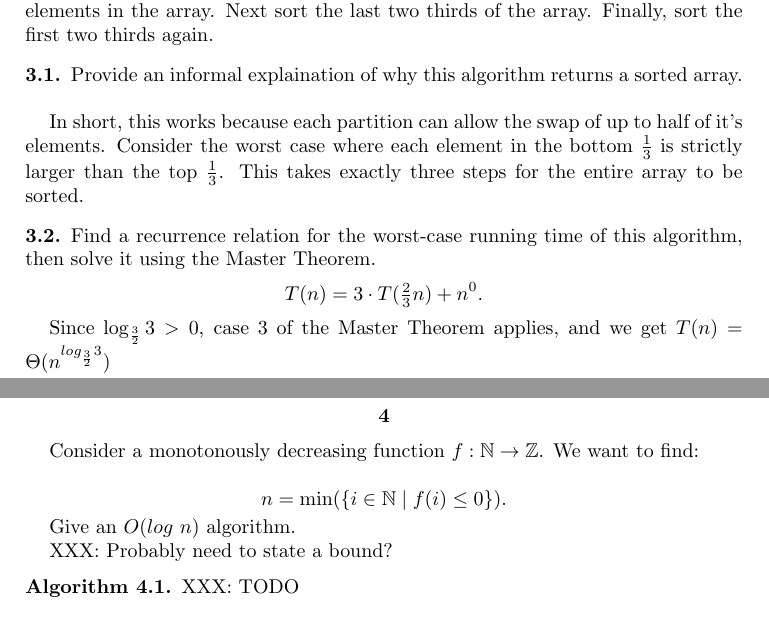
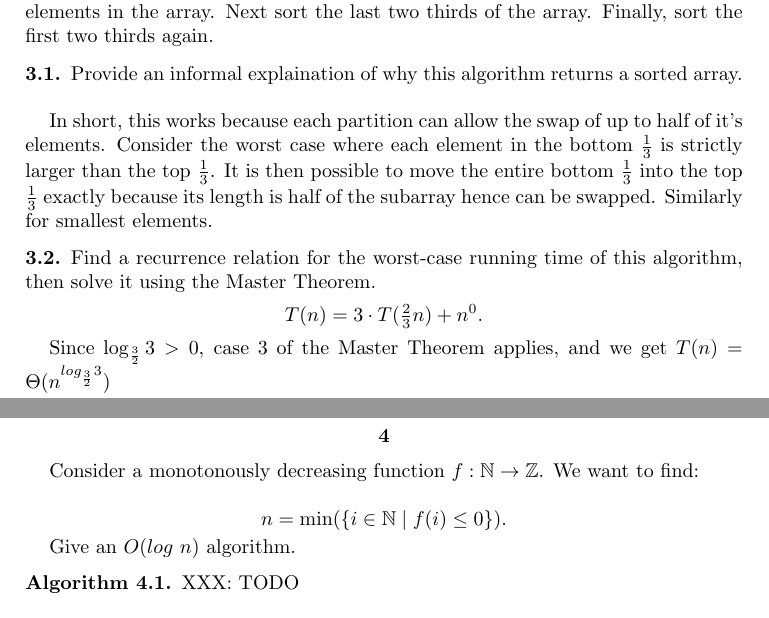
Before and after one commit to estk/alg, a LaTeX problem sheet (hw1/Homework1.tex): two parts of pages 2 and 3 of 3, joined at a grey line, cut so that both start at the same text. Compiled offline with pdfLaTeX.

Commit message:
Problem 3 done.

```diff
--- a/hw1/Homework1.tex
+++ b/hw1/Homework1.tex
@@ -153,8 +153,7 @@ thirds of the array. Finally, sort the first two thirds again.
 \subsection{} Provide an informal explaination of why this algorithm returns a
 sorted array. \\
 
-In short, this works because each partition can allow the swap of up to half of it's elements. Consider the worst case where each element in the bottom $\frac{1}{3}$ is strictly larger than the top $\frac{1}{3}$. This takes exactly three steps for the entire array to be sorted.
-
+In short, this works because each partition can allow the swap of up to half of it's elements. Consider the worst case where each element in the bottom $\frac{1}{3}$ is strictly larger than the top $\frac{1}{3}$. It is then possible to move the entire bottom $\frac{1}{3}$ into the top $\frac{1}{3}$ exactly because its length is half of the subarray hence can be swapped. Similarly for smallest elements.
 
 \subsection{} Find a recurrence relation for the worst-case running time of this algorithm, then solve it using the Master Theorem.
 $$ T(n) = 3 \cdot T( \tfrac{2}{3} n) + n^0. $$
@@ -169,9 +168,8 @@ $$ n = \min (\{i \in \NN \mid f(i) \leq 0 \}).$$
 
 Give an $O(log\ n)$ algorithm.
 
-XXX: Probably need to state a bound?
+\alg
 
-\alg
 XXX: TODO
 
 \section{}
```
